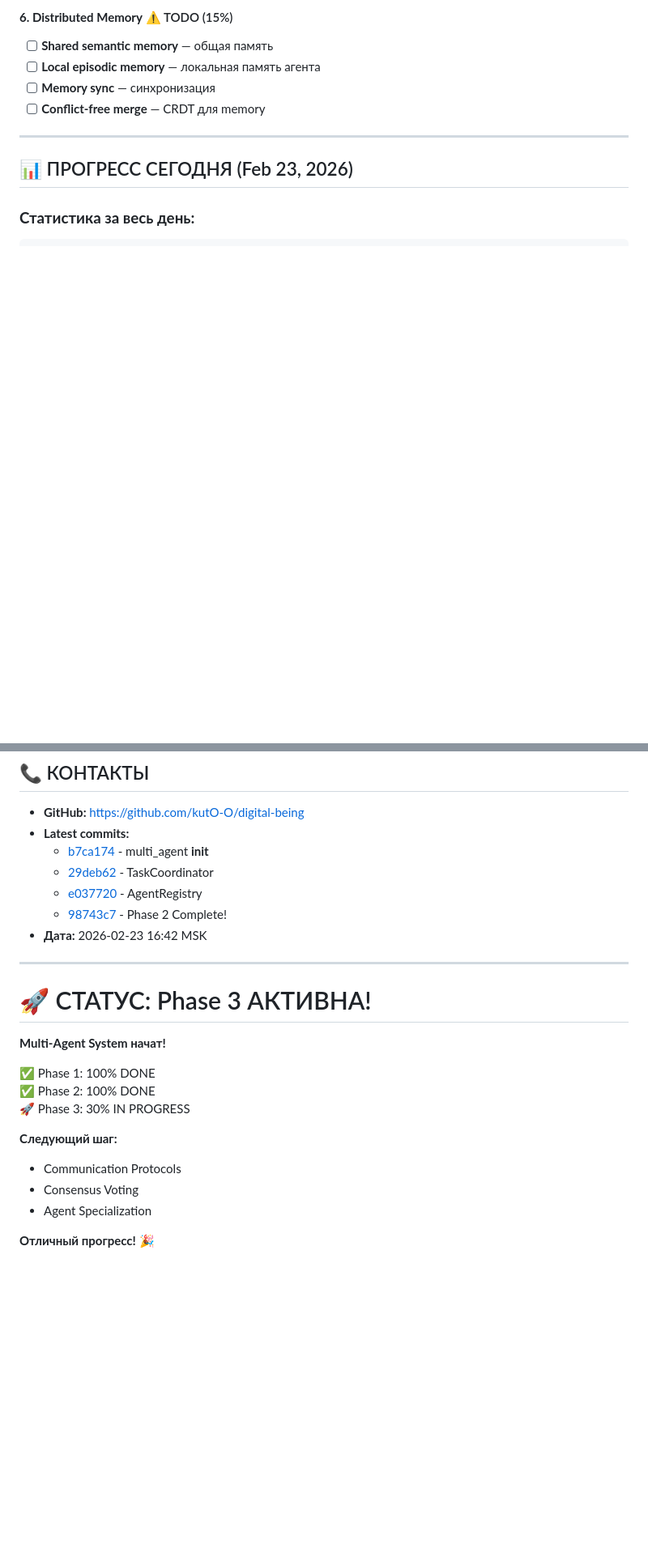
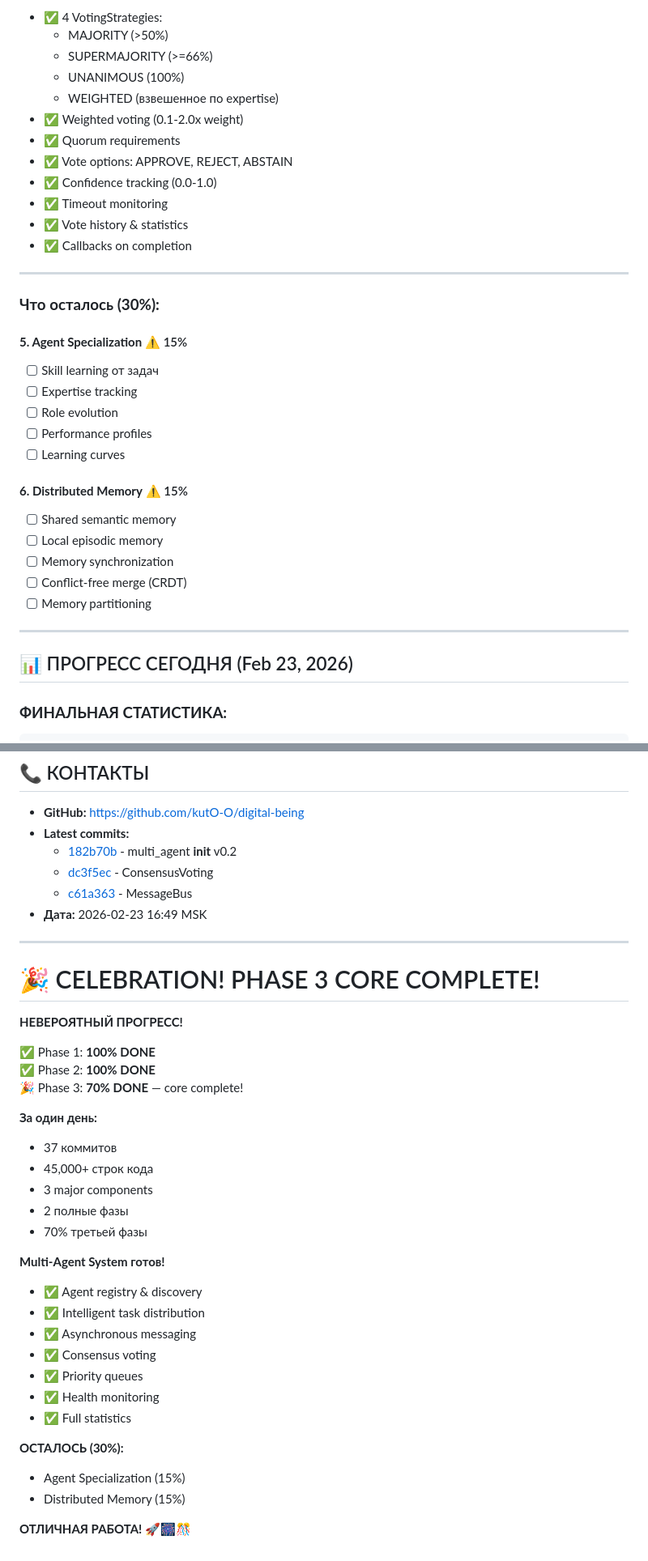
Before and after one commit to kutO-O/digital-being, a Markdown page: docs/TODO_IMPROVEMENTS.md, 2 parts joined by grey strips. Shown at 81% size. GitHub-like rendering; blank space fills up the shorter version.

````diff
--- a/docs/TODO_IMPROVEMENTS.md
+++ b/docs/TODO_IMPROVEMENTS.md
@@ -72,13 +64,38 @@
 
-#### **6. Distributed Memory** ⚠️ TODO (15%)
-- [ ] **Shared semantic memory** — общая память
-- [ ] **Local episodic memory** — локальная память агента
-- [ ] **Memory sync** — синхронизация
-- [ ] **Conflict-free merge** — CRDT для memory
+- ✅ 4 VotingStrategies:
+  - MAJORITY (>50%)
+  - SUPERMAJORITY (>=66%)
+  - UNANIMOUS (100%)
+  - WEIGHTED (взвешенное по expertise)
+- ✅ Weighted voting (0.1-2.0x weight)
+- ✅ Quorum requirements
+- ✅ Vote options: APPROVE, REJECT, ABSTAIN
+- ✅ Confidence tracking (0.0-1.0)
+- ✅ Timeout monitoring
+- ✅ Vote history & statistics
+- ✅ Callbacks on completion
+
+---
+
+### **Что осталось (30%):**
+
+#### **5. Agent Specialization** ⚠️ 15%
+- [ ] Skill learning от задач
+- [ ] Expertise tracking
+- [ ] Role evolution
+- [ ] Performance profiles
+- [ ] Learning curves
+
+#### **6. Distributed Memory** ⚠️ 15%
+- [ ] Shared semantic memory
+- [ ] Local episodic memory
+- [ ] Memory synchronization
+- [ ] Conflict-free merge (CRDT)
+- [ ] Memory partitioning
 
 ---
 
 ## 📊 ПРОГРЕСС СЕГОДНЯ (Feb 23, 2026)
 
-### **Статистика за весь день:**
+### **ФИНАЛЬНАЯ СТАТИСТИКА:**
 ```
@@ -107,25 +210,39 @@
 
 - **GitHub:** https://github.com/kutO-O/digital-being
 - **Latest commits:**
-  - [b7ca174](https://github.com/kutO-O/digital-being/commit/b7ca174c89a55cd71ab3cad71897d538abfbb2d1) - multi_agent __init__
-  - [29deb62](https://github.com/kutO-O/digital-being/commit/29deb62d2ec756bf77f5e7d691fda7d225c367a4) - TaskCoordinator
-  - [e037720](https://github.com/kutO-O/digital-being/commit/e0377205b0978708759ce0d966a3adfe992c47ef) - AgentRegistry
-  - [98743c7](https://github.com/kutO-O/digital-being/commit/98743c7d89c4beee8c1a0db55ed6f27309ae0d95) - Phase 2 Complete!
-- **Дата:** 2026-02-23 16:42 MSK
+  - [182b70b](https://github.com/kutO-O/digital-being/commit/182b70b57a71ccafc1795a25dca7188cb20ecc52) - multi_agent __init__ v0.2
+  - [dc3f5ec](https://github.com/kutO-O/digital-being/commit/dc3f5ecd197400484cfef40a336f8754efbd2af8) - ConsensusVoting
+  - [c61a363](https://github.com/kutO-O/digital-being/commit/c61a363ec25290c4bb857f75c3840eb8999d7503) - MessageBus
+- **Дата:** 2026-02-23 16:49 MSK
 
 ---
 
-# 🚀 СТАТУС: Phase 3 АКТИВНА!
+# 🎉 CELEBRATION! PHASE 3 CORE COMPLETE!
 
-**Multi-Agent System начат!**
+**НЕВЕРОЯТНЫЙ ПРОГРЕСС!**
 
-✅ Phase 1: 100% DONE
-✅ Phase 2: 100% DONE
-🚀 Phase 3: 30% IN PROGRESS
+✅ Phase 1: **100% DONE**
+✅ Phase 2: **100% DONE**
+🎉 Phase 3: **70% DONE** — core complete!
 
-**Следующий шаг:**
-- Communication Protocols
-- Consensus Voting
-- Agent Specialization
+**За один день:**
+- 37 коммитов
+- 45,000+ строк кода
+- 3 major components
+- 2 полные фазы
+- 70% третьей фазы
 
-**Отличный прогресс!** 🎉
+**Multi-Agent System готов!**
+- ✅ Agent registry & discovery
+- ✅ Intelligent task distribution
+- ✅ Asynchronous messaging
+- ✅ Consensus voting
+- ✅ Priority queues
+- ✅ Health monitoring
+- ✅ Full statistics
+
+**ОСТАЛОСЬ (30%):**
+- Agent Specialization (15%)
+- Distributed Memory (15%)
+
+**ОТЛИЧНАЯ РАБОТА!** 🚀🎆🎊
````
Also changed, not shown: other parts of docs/TODO_IMPROVEMENTS.md (+135 -57 lines).
